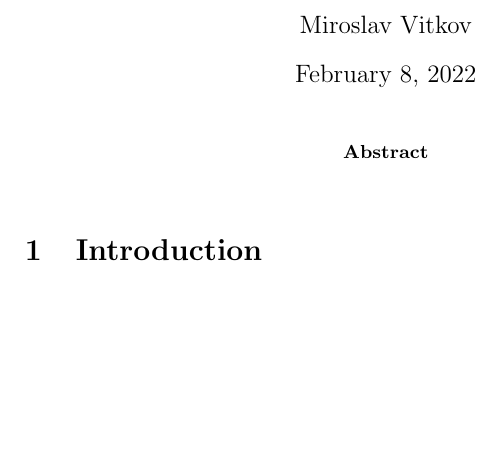
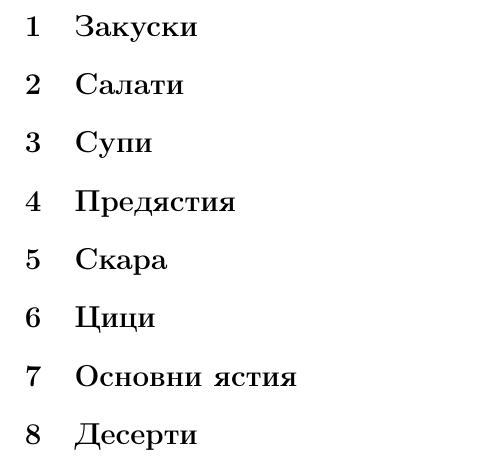
Before and after one commit to MiroslavVitkov/menu, a LaTeX document (menu.tex): part of the page, cut at the place of the change, the shorter picture padded with empty space. Compiled offline with pdfLaTeX.

Commit message:
Added the main sections.

```diff
--- a/menu.tex
+++ b/menu.tex
@@ -1,6 +1,8 @@
 \documentclass{article}
 
 
+\usepackage[T2A]{fontenc}
+\usepackage[utf8]{inputenc}
 \usepackage[backend=bibtex]{biblatex}
 \usepackage{graphicx}
 \usepackage{hyperref}
@@ -16,11 +13,10 @@
 \begin{document}
-\maketitle
-
-
-\begin{abstract}
-\end{abstract}
-
-
-\section{Introduction}
-\printbibliography
+\section{Закуски}
+\section{Салати}
+\section{Супи}
+\section{Предястия}
+\section{Скара}
+\section{Цици}
+\section{Основни ястия}
+\section{Десерти}
 \end{document}
```
Also changed, not shown: menu.tex (5 more changed lines).
